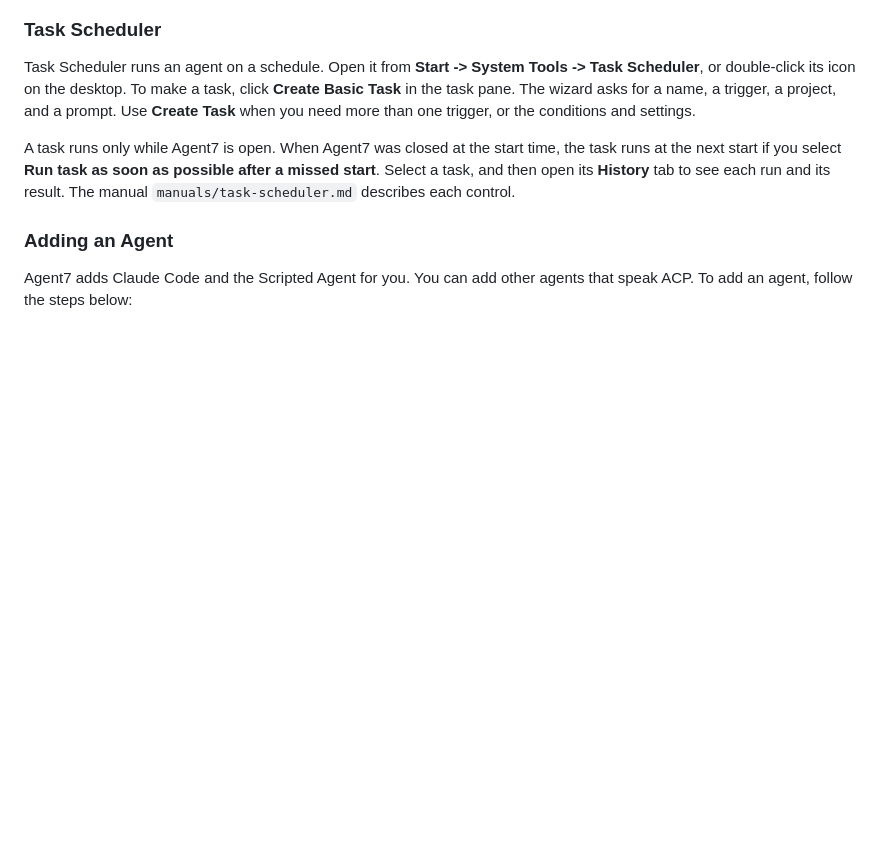
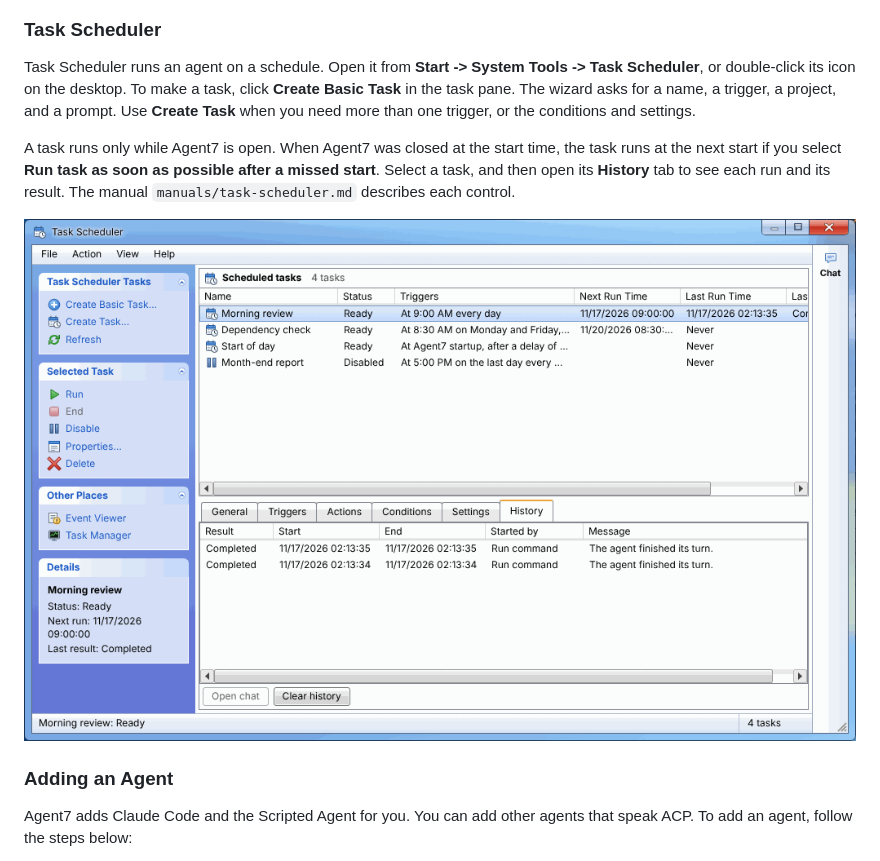
Before and after one commit to flying-dice/AgentXP, a Markdown page: README.md, the part around the change. Drawn GitHub-style; pictures changed too: docs/images/task-scheduler-history.png (added); blank space fills up the shorter version.

```diff
--- a/README.md
+++ b/README.md
@@ -494,6 +494,8 @@ Task Scheduler runs an agent on a schedule. Open it from **Start -> System Tools
 
 A task runs only while Agent7 is open. When Agent7 was closed at the start time, the task runs at the next start if you select **Run task as soon as possible after a missed start**. Select a task, and then open its **History** tab to see each run and its result. The manual `manuals/task-scheduler.md` describes each control.
 
+![The Task Scheduler window with four tasks and the History tab of the Morning review task](docs/images/task-scheduler-history.png)
+
 ### Adding an Agent
 
 Agent7 adds Claude Code and the Scripted Agent for you. You can add other agents that speak ACP. To add an agent, follow the steps below:
```
Also changed, not shown: manuals/task-scheduler.md (+10 -0 lines), docs/images/task-scheduler-create-task.png (added), docs/images/task-scheduler-icon.png (added), docs/images/task-scheduler-wizard.png (added), docs/images/task-scheduler.png (added), 2 other files.
